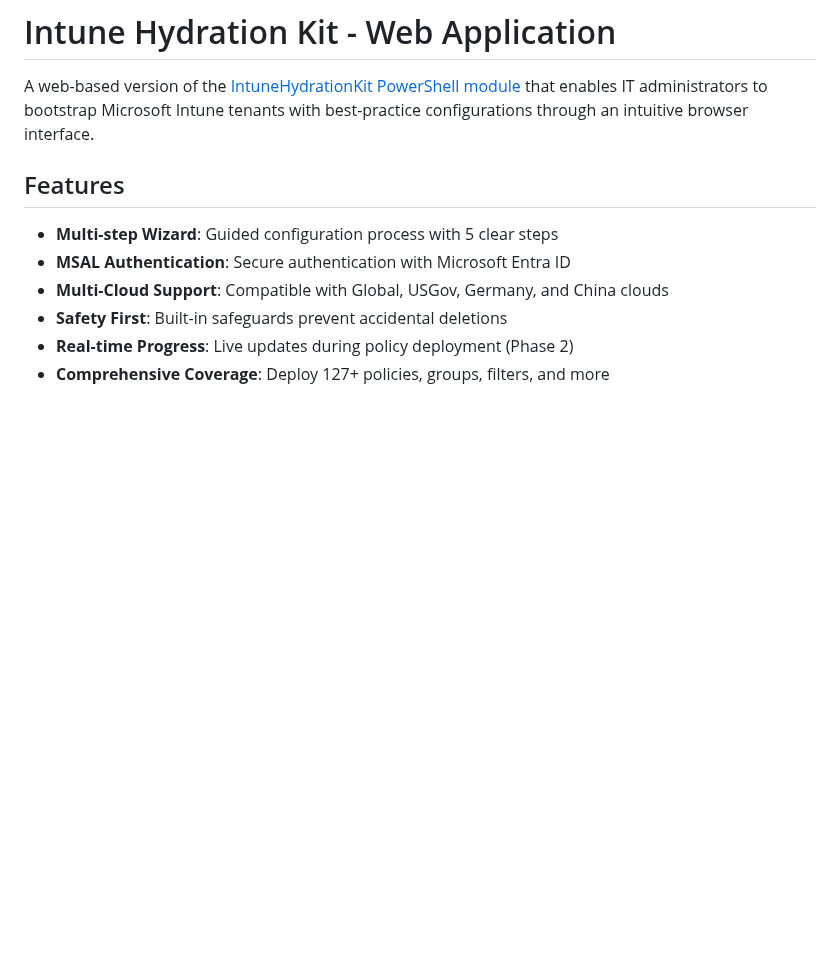
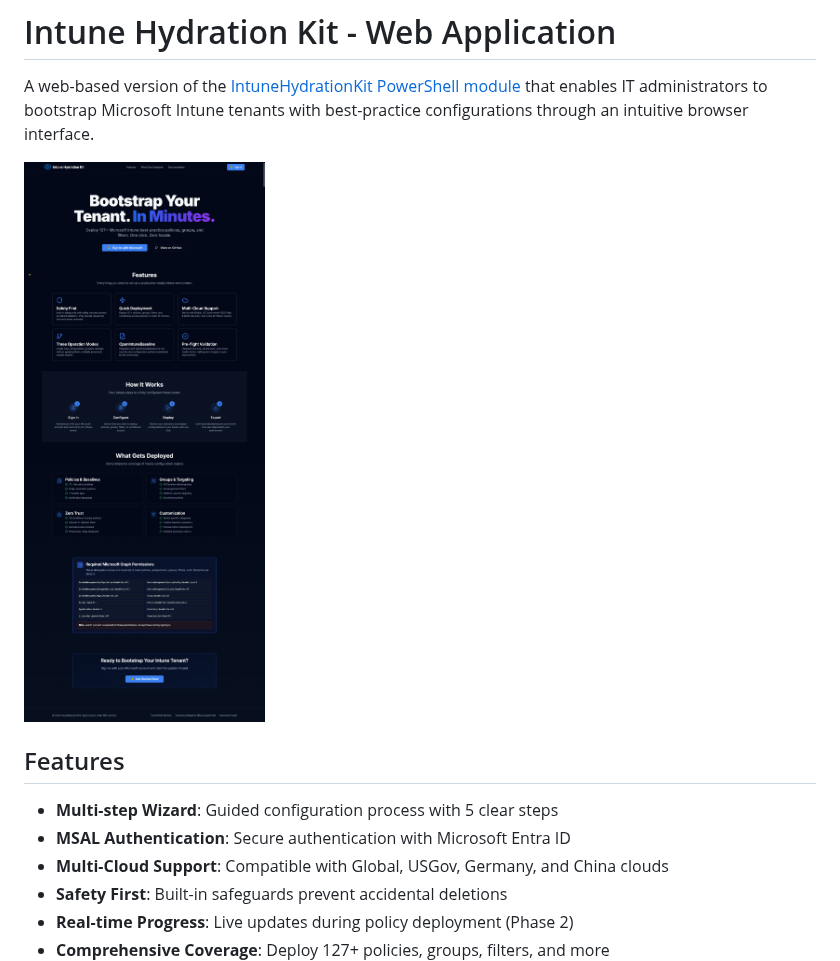
Before and after one commit to jorgeasaurus/IntuneHydrationKit-WebApp, a Markdown page: README.md, the part around the change. GitHub-like rendering; pictures changed too: LandingPage.jpeg (added); blank space fills up the shorter version.

Commit message:
Added jpg to readme

```diff
--- a/README.md
+++ b/README.md
@@ -1,6 +1,8 @@
 # Intune Hydration Kit - Web Application
 
 A web-based version of the [IntuneHydrationKit PowerShell module](https://github.com/jorgeasaurus/IntuneHydrationKit) that enables IT administrators to bootstrap Microsoft Intune tenants with best-practice configurations through an intuitive browser interface.
+
+![Intune Hydration Kit Landing Page](./LandingPage.jpeg)
 
 ## Features
 
```
Also changed, not shown: 2 other files.
